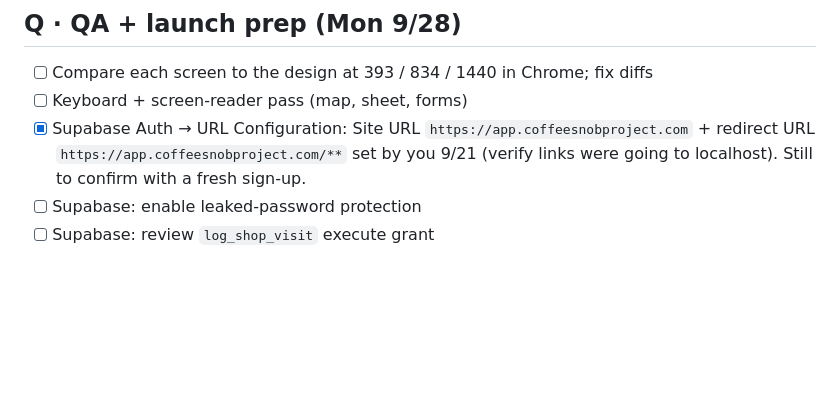
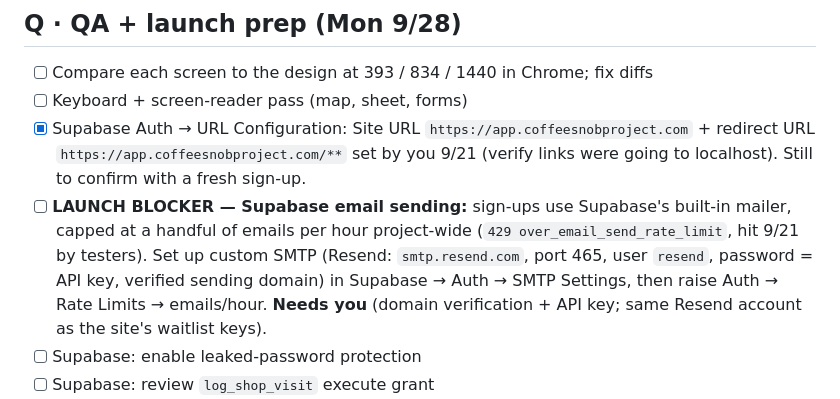
Before and after one commit to ethan8damax/Coffee-SNOB, a Markdown page: docs/v1-launch-tracker.md, the part around the change. Rendered like a GitHub page; blank space fills up the shorter version.

Commit message:
docs: tracker — Supabase built-in email rate limit is a launch blocker; needs custom SMTP
Co-Authored-By: Claude Sonnet 5 <noreply@anthropic.com>

```diff
--- a/docs/v1-launch-tracker.md
+++ b/docs/v1-launch-tracker.md
@@ -86,6 +86,7 @@ it short — details live in the spec.
 - [ ] Compare each screen to the design at 393 / 834 / 1440 in Chrome; fix diffs
 - [ ] Keyboard + screen-reader pass (map, sheet, forms)
 - [x] Supabase Auth → URL Configuration: Site URL `https://app.coffeesnobproject.com` + redirect URL `https://app.coffeesnobproject.com/**` set by you 9/21 (verify links were going to localhost). Still to confirm with a fresh sign-up.
+- [ ] **LAUNCH BLOCKER — Supabase email sending:** sign-ups use Supabase's built-in mailer, capped at a handful of emails per hour project-wide (`429 over_email_send_rate_limit`, hit 9/21 by testers). Set up custom SMTP (Resend: `smtp.resend.com`, port 465, user `resend`, password = API key, verified sending domain) in Supabase → Auth → SMTP Settings, then raise Auth → Rate Limits → emails/hour. **Needs you** (domain verification + API key; same Resend account as the site's waitlist keys).
 - [ ] Supabase: enable leaked-password protection
 - [ ] Supabase: review `log_shop_visit` execute grant
 - [ ] Confirm tile provider commercial terms + attribution visible
```
